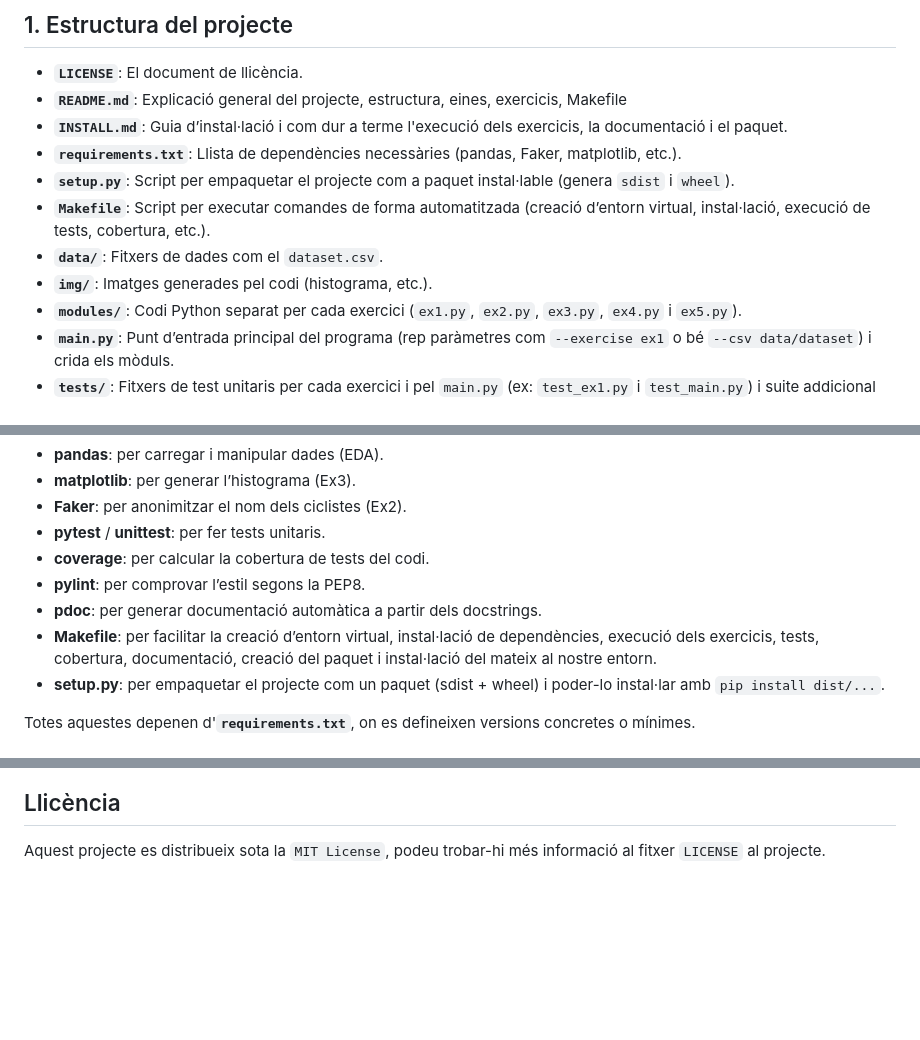
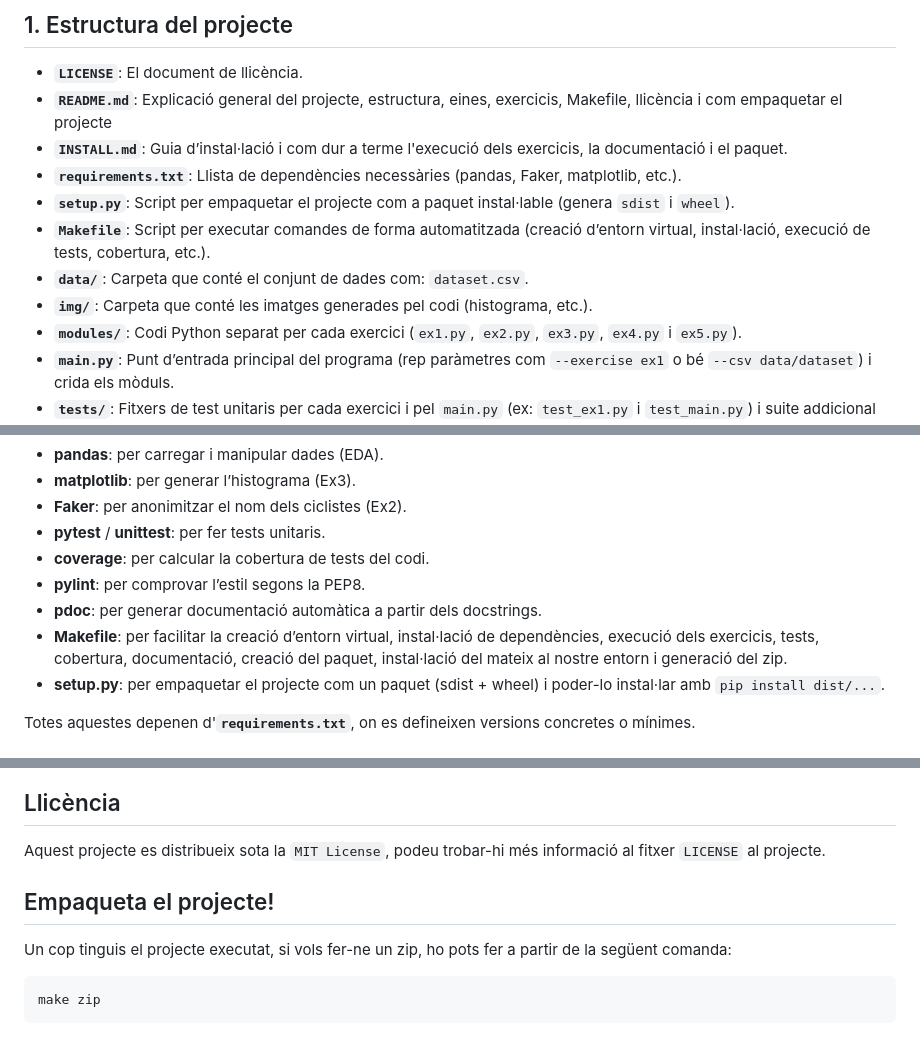
Before and after one commit to Martaw-code/pac4-orbea-monegros-2024, a Markdown page: README.md, 3 parts joined by grey strips. Rendered like a GitHub page; blank space fills up the shorter version.

````diff
--- a/README.md
+++ b/README.md
@@ -9,13 +9,13 @@ Marta Granero I Martí
 ## 1. Estructura del projecte
 
 - **`LICENSE`**: El document de llicència.
-- **`README.md`**: Explicació general del projecte, estructura, eines, exercicis, Makefile
+- **`README.md`**: Explicació general del projecte, estructura, eines, exercicis, Makefile, llicència i com empaquetar el projecte
 - **`INSTALL.md`**: Guia d’instal·lació i com dur a terme l'execució dels exercicis, la documentació i el paquet.
 - **`requirements.txt`**: Llista de dependències necessàries (pandas, Faker, matplotlib, etc.).
 - **`setup.py`**: Script per empaquetar el projecte com a paquet instal·lable (genera `sdist` i `wheel`).
 - **`Makefile`**: Script per executar comandes de forma automatitzada (creació d’entorn virtual, instal·lació, execució de tests, cobertura, etc.).
-- **`data/`**: Fitxers de dades com el `dataset.csv`.
-- **`img/`**: Imatges generades pel codi (histograma, etc.).
+- **`data/`**: Carpeta que conté el conjunt de dades com: `dataset.csv`.
+- **`img/`**: Carpeta que conté les imatges generades pel codi (histograma, etc.).
 - **`modules/`**: Codi Python separat per cada exercici (`ex1.py`, `ex2.py`, `ex3.py`, `ex4.py` i `ex5.py`).
 - **`main.py`**: Punt d’entrada principal del programa (rep paràmetres com `--exercise ex1` o bé `--csv data/dataset`) i crida els mòduls.
 - **`tests/`**: Fitxers de test unitaris per cada exercici i pel `main.py` (ex: `test_ex1.py` i `test_main.py`) i suite addicional (`test_suite.py`).
@@ -34,7 +34,7 @@ Així mateix, al llarg del projecte hem fet servir diverses eines i llibreries:
 - **coverage**: per calcular la cobertura de tests del codi.
 - **pylint**: per comprovar l’estil segons la PEP8.
 - **pdoc**: per generar documentació automàtica a partir dels docstrings.
-- **Makefile**: per facilitar la creació d’entorn virtual, instal·lació de dependències, execució dels exercicis, tests, cobertura, documentació, creació del paquet i instal·lació del mateix al nostre entorn.
+- **Makefile**: per facilitar la creació d’entorn virtual, instal·lació de dependències, execució dels exercicis, tests, cobertura, documentació, creació del paquet, instal·lació del mateix al nostre entorn i generació del zip.
 - **setup.py**: per empaquetar el projecte com un paquet (sdist + wheel) i poder-lo instal·lar amb `pip install dist/...`.
 
 Totes aquestes depenen d'**`requirements.txt`**, on es defineixen versions concretes o mínimes.
@@ -123,3 +124,11 @@ pdoc modules/ main.py tests --output-dir docs
 ## Llicència
 
 Aquest projecte es distribueix sota la `MIT License`, podeu trobar-hi més informació al fitxer `LICENSE` al projecte.
+
+## Empaqueta el projecte!
+
+Un cop tinguis el projecte executat, si vols fer-ne un zip, ho pots fer a partir de la següent comanda:
+
+```bash
+make zip
+```
````
Also changed, not shown: other parts of README.md (+1 -0 lines).
